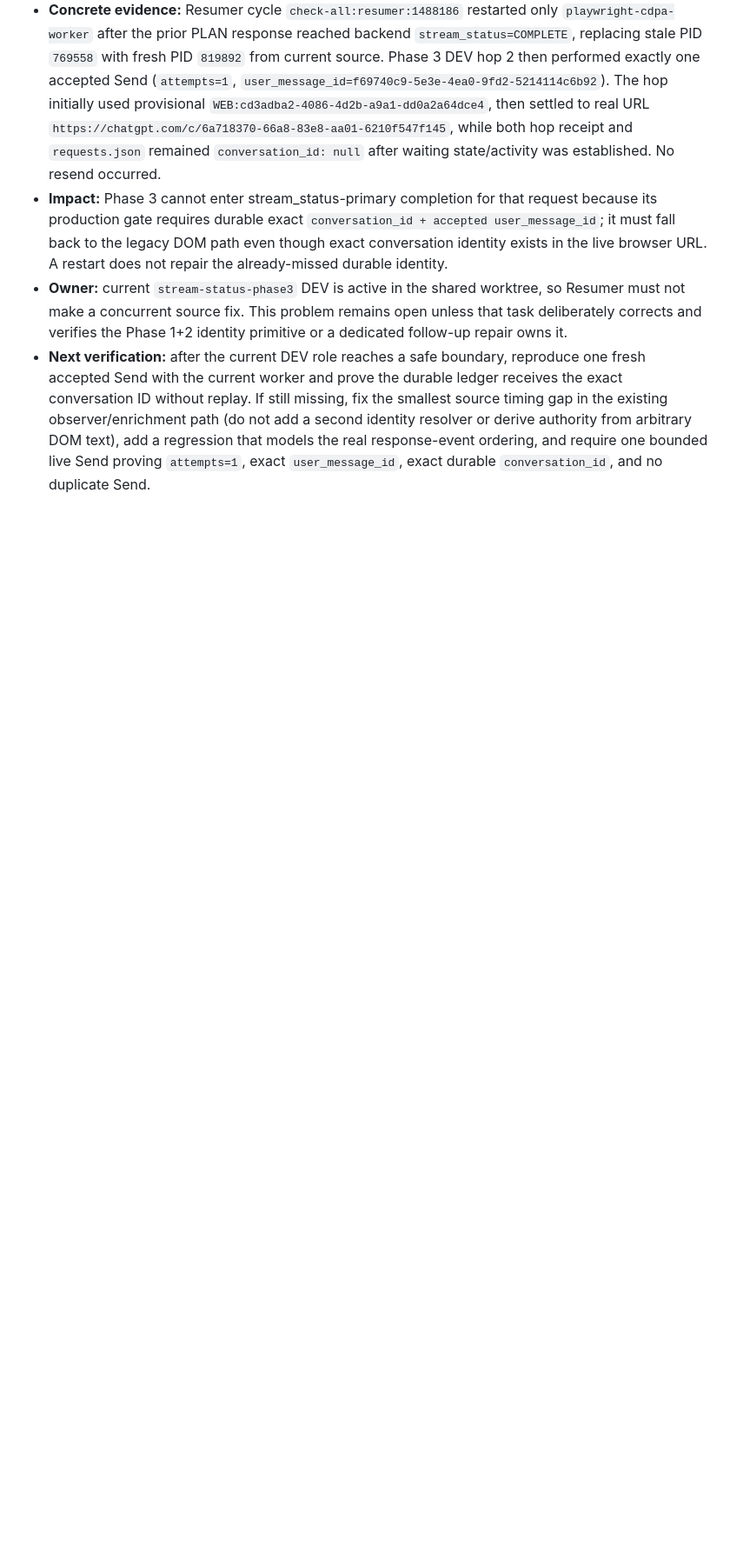
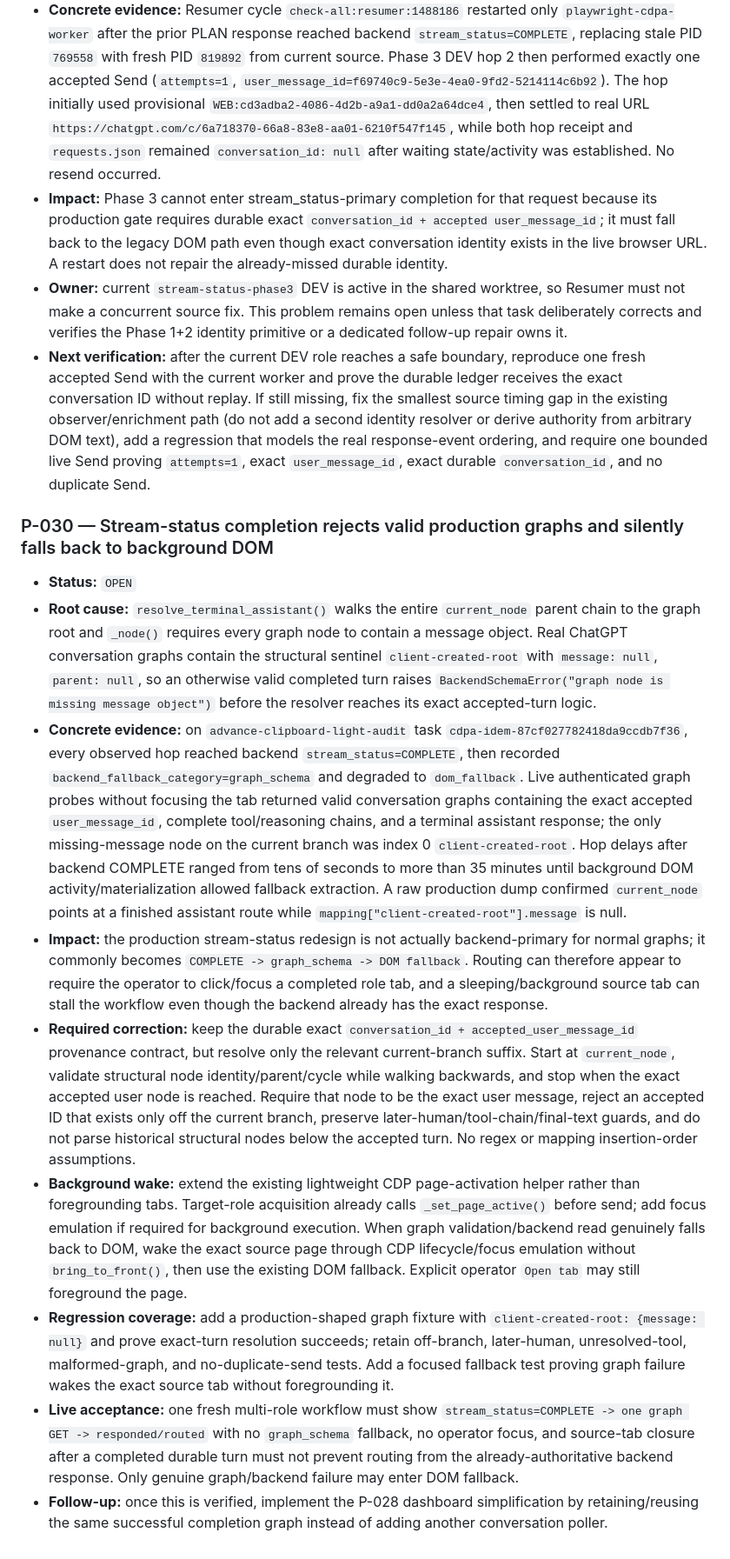
Before and after one commit to Hiroshimeow/playwright-auto, a Markdown page: PROBLEM.md, the part around one of its changes. Shown at 87% size. Drawn GitHub-style; blank space fills up the shorter version.

```diff
--- a/PROBLEM.md
+++ b/PROBLEM.md
@@ -110,3 +111,15 @@ This file is not a chronological incident log. Track one entry per stable root c
 - **Impact:** Phase 3 cannot enter stream_status-primary completion for that request because its production gate requires durable exact `conversation_id + accepted user_message_id`; it must fall back to the legacy DOM path even though exact conversation identity exists in the live browser URL. A restart does not repair the already-missed durable identity.
 - **Owner:** current `stream-status-phase3` DEV is active in the shared worktree, so Resumer must not make a concurrent source fix. This problem remains open unless that task deliberately corrects and verifies the Phase 1+2 identity primitive or a dedicated follow-up repair owns it.
 - **Next verification:** after the current DEV role reaches a safe boundary, reproduce one fresh accepted Send with the current worker and prove the durable ledger receives the exact conversation ID without replay. If still missing, fix the smallest source timing gap in the existing observer/enrichment path (do not add a second identity resolver or derive authority from arbitrary DOM text), add a regression that models the real response-event ordering, and require one bounded live Send proving `attempts=1`, exact `user_message_id`, exact durable `conversation_id`, and no duplicate Send.
+
+### P-030 — Stream-status completion rejects valid production graphs and silently falls back to background DOM
+
+- **Status:** `OPEN`
+- **Root cause:** `resolve_terminal_assistant()` walks the entire `current_node` parent chain to the graph root and `_node()` requires every graph node to contain a message object. Real ChatGPT conversation graphs contain the structural sentinel `client-created-root` with `message: null`, `parent: null`, so an otherwise valid completed turn raises `BackendSchemaError("graph node is missing message object")` before the resolver reaches its exact accepted-turn logic.
+- **Concrete evidence:** on `advance-clipboard-light-audit` task `cdpa-idem-87cf027782418da9ccdb7f36`, every observed hop reached backend `stream_status=COMPLETE`, then recorded `backend_fallback_category=graph_schema` and degraded to `dom_fallback`. Live authenticated graph probes without focusing the tab returned valid conversation graphs containing the exact accepted `user_message_id`, complete tool/reasoning chains, and a terminal assistant response; the only missing-message node on the current branch was index 0 `client-created-root`. Hop delays after backend COMPLETE ranged from tens of seconds to more than 35 minutes until background DOM activity/materialization allowed fallback extraction. A raw production dump confirmed `current_node` points at a finished assistant route while `mapping["client-created-root"].message` is null.
+- **Impact:** the production stream-status redesign is not actually backend-primary for normal graphs; it commonly becomes `COMPLETE -> graph_schema -> DOM fallback`. Routing can therefore appear to require the operator to click/focus a completed role tab, and a sleeping/background source tab can stall the workflow even though the backend already has the exact response.
+- **Required correction:** keep the durable exact `conversation_id + accepted_user_message_id` provenance contract, but resolve only the relevant current-branch suffix. Start at `current_node`, validate structural node identity/parent/cycle while walking backwards, and stop when the exact accepted user node is reached. Require that node to be the exact user message, reject an accepted ID that exists only off the current branch, preserve later-human/tool-chain/final-text guards, and do not parse historical structural nodes below the accepted turn. No regex or mapping insertion-order assumptions.
+- **Background wake:** extend the existing lightweight CDP page-activation helper rather than foregrounding tabs. Target-role acquisition already calls `_set_page_active()` before send; add focus emulation if required for background execution. When graph validation/backend read genuinely falls back to DOM, wake the exact source page through CDP lifecycle/focus emulation without `bring_to_front()`, then use the existing DOM fallback. Explicit operator `Open tab` may still foreground the page.
+- **Regression coverage:** add a production-shaped graph fixture with `client-created-root: {message: null}` and prove exact-turn resolution succeeds; retain off-branch, later-human, unresolved-tool, malformed-graph, and no-duplicate-send tests. Add a focused fallback test proving graph failure wakes the exact source tab without foregrounding it.
+- **Live acceptance:** one fresh multi-role workflow must show `stream_status=COMPLETE -> one graph GET -> responded/routed` with no `graph_schema` fallback, no operator focus, and source-tab closure after a completed durable turn must not prevent routing from the already-authoritative backend response. Only genuine graph/backend failure may enter DOM fallback.
+- **Follow-up:** once this is verified, implement the P-028 dashboard simplification by retaining/reusing the same successful completion graph instead of adding another conversation poller.
```
Also changed, not shown: other parts of PROBLEM.md (+9 -8 lines).
